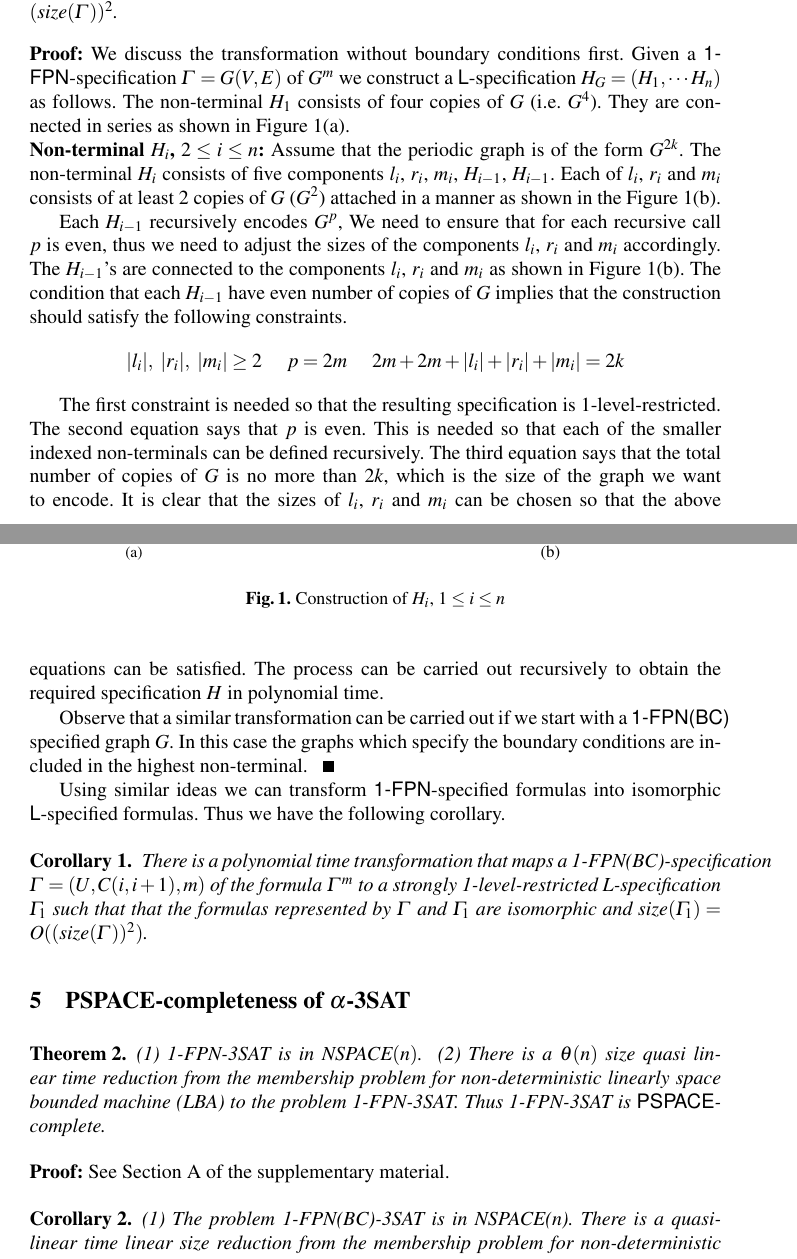
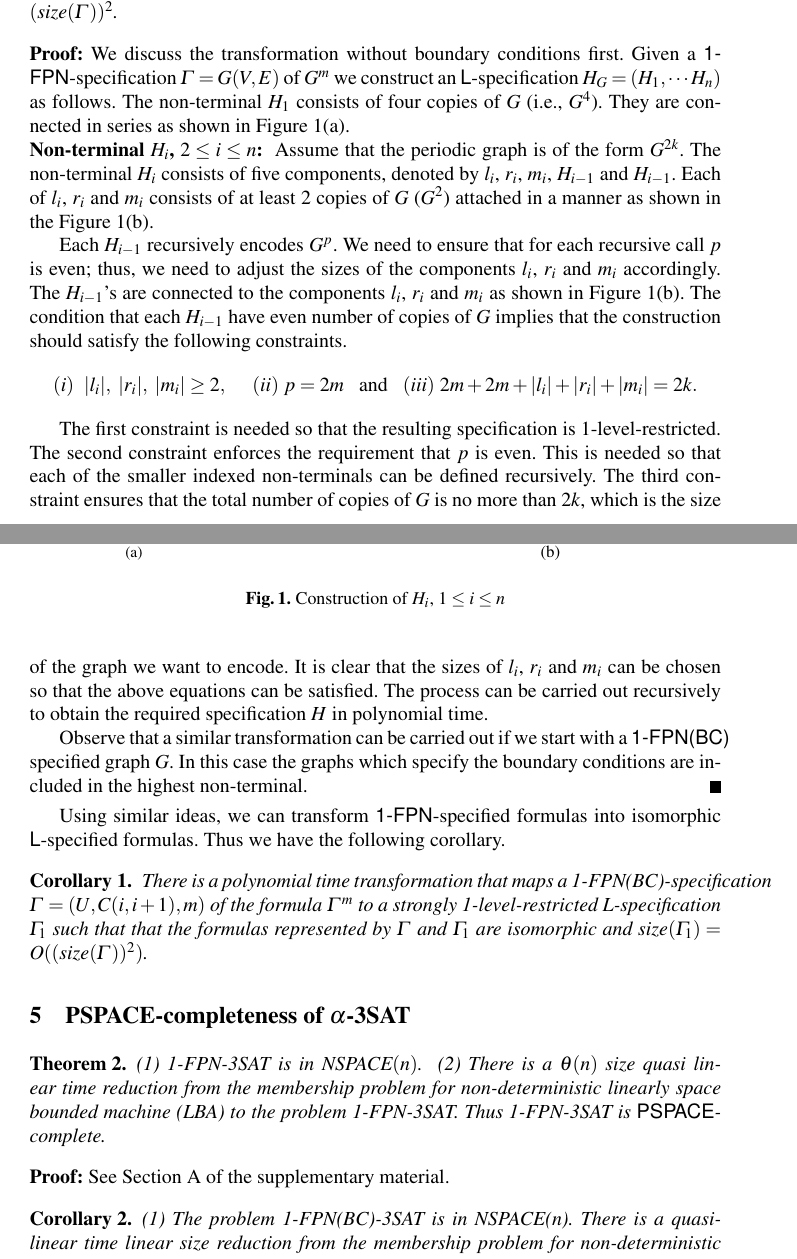
Before and after one commit to ssravi-1984/SAT-Dichotomy, a LaTeX thesis (SAT-2020-try.d/paper.tex, which reads SAT-2020-try.d/translation.tex): two parts of pages 9 and 10 of 38, joined at a grey line, cut so that both start at the same text. Compiled offline with pdfLaTeX.

Commit message:
ssr: changes to Sect. 4

```diff
--- a/SAT-2020-try.d/translation.tex
+++ b/SAT-2020-try.d/translation.tex
@@ -14,8 +14,8 @@ $size(\Gamma_1) = (size(\Gamma))^2$.
 \noindent
 {\bf Proof:} We discuss the transformation without boundary conditions first.
 Given a {\sf 1-FPN}-specification  $\Gamma = G(V,E)$ of $G^m$
-we construct a {\sf L}-specification $H_G = (H_1, \cdots H_n)$ as follows.
-The non-terminal $H_1$  consists of four copies of $G$ (i.e. $G^4$).
+we construct an {\sf L}-specification $H_G = (H_1, \cdots H_n)$ as follows.
+The non-terminal $H_1$  consists of four copies of $G$ (i.e., $G^4$).
 They are connected in series as shown in Figure \ref{translation1.fig}(a).
 
 %%%%
@@ -31,32 +31,32 @@ They are connected in series as shown in Figure \ref{translation1.fig}(a).
 
 
 \noindent
-{\bf Non-terminal  $H_i$, $2 \leq i \leq n$:}
+{\bf Non-terminal  $H_i$, $2 \leq i \leq n$:}~
 Assume that the periodic graph is of the form $G^{2k}$.
-The non-terminal $H_i$ consists of five components
-$l_i$, $r_i$, $m_i$, $H_{i-1}$, $H_{i-1}$.
+The non-terminal $H_i$ consists of five components, denoted by
+$l_i$, $r_i$, $m_i$, $H_{i-1}$ and $H_{i-1}$.
 Each of $l_i$, $r_i$ and  $m_i$ consists of at least 2 copies of $G$
 ($G^2$) attached in a manner as shown in the Figure \ref{translation1.fig}(b).
 
-Each $H_{i-1}$ recursively encodes $G^{p}$,
+Each $H_{i-1}$ recursively encodes $G^{p}$.
 We need to ensure that for each recursive
-call $p$ is even, thus we need to adjust the sizes of
+call $p$ is even; thus, we need to adjust the sizes of
 the components $l_i$, $r_i$ and  $m_i$ accordingly.
 The $H_{i-1}$'s
 are connected to the components $l_i$, $r_i$ and  $m_i$ as shown in
 Figure \ref{translation1.fig}(b).
 The condition that each $H_{i-1}$ have even number of copies of $G$
 implies that the construction should satisfy the following constraints.
-\[ |l_i|, ~ |r_i|, ~  |m_i| \geq 2
-~~~~~ p = 2m
-~~~~~ 2m + 2m + |l_i| + |r_i| +  |m_i| = 2k \]
+\[ (i)~~ |l_i|, ~ |r_i|, ~  |m_i| \geq 2,
+~~~~~ (ii)~ p = 2m ~~~\mathrm{and}~~~ (iii)~ 2m + 2m + |l_i| + |r_i| +  |m_i| = 2k.\]
 
 
 The first constraint is needed so that the resulting specification is
-1-level-restricted. The second equation says that $p$ is even. This is needed
+1-level-restricted. The second constraint enforces the requirement
+that $p$ is even. This is needed
 so that each of the smaller indexed non-terminals
 can be defined recursively.
-The third equation says that the
+The third constraint ensures that the
 total number of copies of $G$ is no more than $2k$, which is the size of the
 graph we want to encode. It is clear that the sizes of $l_i$,
 $r_i$ and $m_i$ can be chosen  so that the above equations can be satisfied.
@@ -67,9 +67,11 @@ in polynomial time.
 Observe that a similar transformation can be carried out if we start
 with a {\sf 1-FPN(BC)} specified graph $G$.
 In this case the graphs which specify the boundary conditions
-are included in the highest non-terminal.\QED
+are included in the highest non-terminal. \hfill\QED
 
-Using similar ideas we can transform {\sf 1-FPN}-specified formulas into
+\smallskip
+
+Using similar ideas, we can transform {\sf 1-FPN}-specified formulas into
 isomorphic {\sf L}-specified formulas. Thus we have the following corollary.
 
 
```
